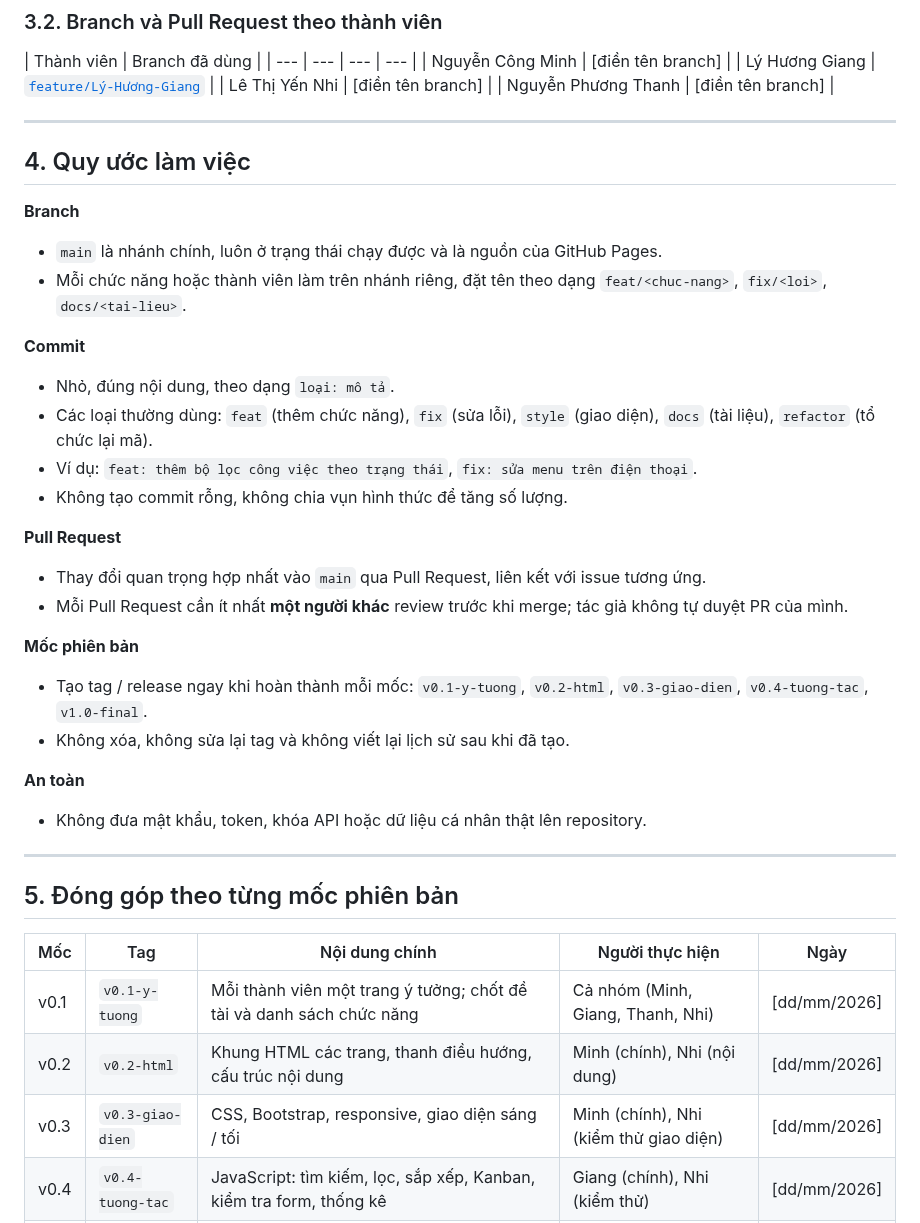
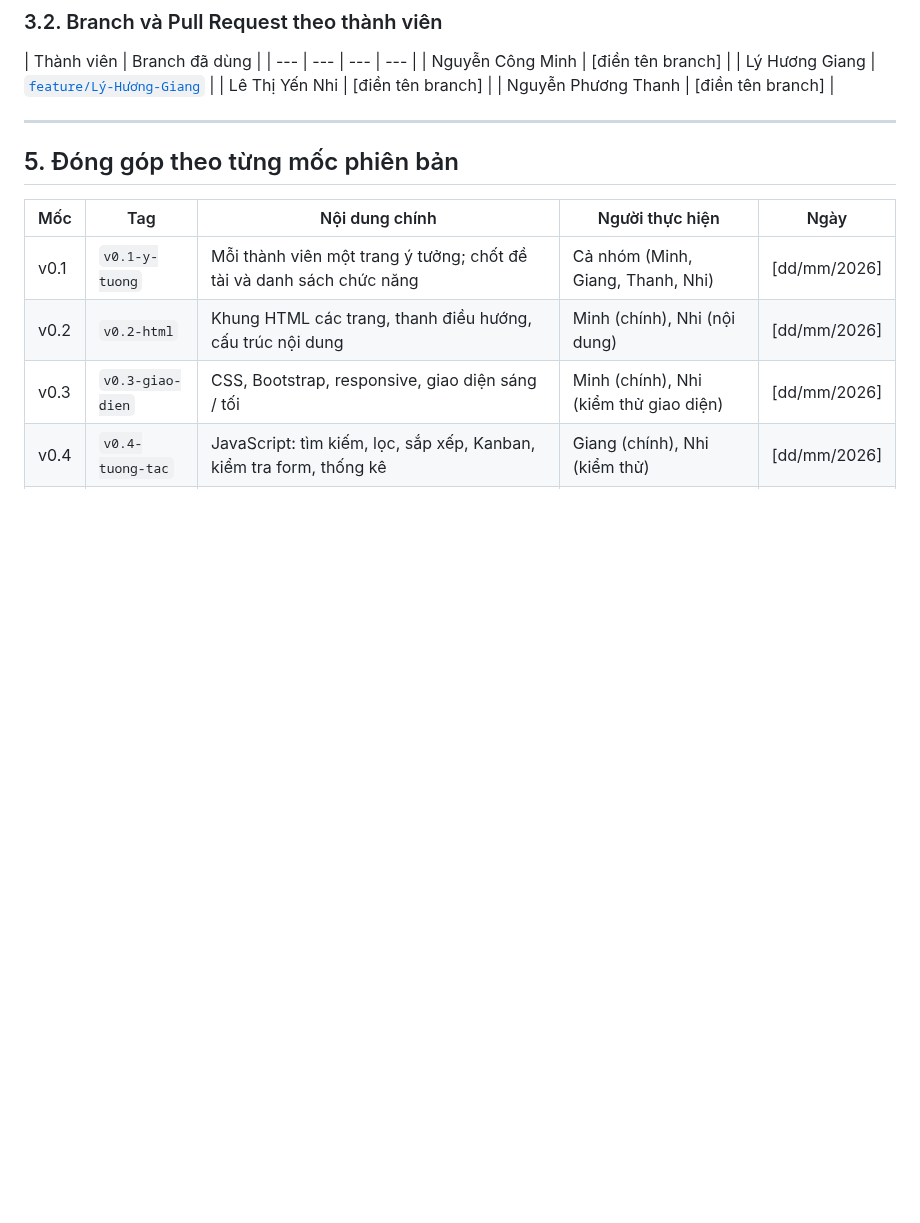
Before and after one commit to minhnck66sptin-glitch/ICT0023-K66-Nhom03--Website-nh-m-h-c-t-p-n., a Markdown page: CONTRIBUTIONS.md, the part around one of its changes. Drawn GitHub-style; blank space fills up the shorter version.

```diff
--- a/CONTRIBUTIONS.md
+++ b/CONTRIBUTIONS.md
@@ -87,30 +87,6 @@ Danh sách issue của repository: [Issues](https://github.com/minhnck66sptin-gl
 
 ---
 
-## 4. Quy ước làm việc
-
-**Branch**
-- `main` là nhánh chính, luôn ở trạng thái chạy được và là nguồn của GitHub Pages.
-- Mỗi chức năng hoặc thành viên làm trên nhánh riêng, đặt tên theo dạng `feat/<chuc-nang>`, `fix/<loi>`, `docs/<tai-lieu>`.
-
-**Commit**
-- Nhỏ, đúng nội dung, theo dạng `loại: mô tả`.
-- Các loại thường dùng: `feat` (thêm chức năng), `fix` (sửa lỗi), `style` (giao diện), `docs` (tài liệu), `refactor` (tổ chức lại mã).
-- Ví dụ: `feat: thêm bộ lọc công việc theo trạng thái`, `fix: sửa menu trên điện thoại`.
-- Không tạo commit rỗng, không chia vụn hình thức để tăng số lượng.
-
-**Pull Request**
-- Thay đổi quan trọng hợp nhất vào `main` qua Pull Request, liên kết với issue tương ứng.
-- Mỗi Pull Request cần ít nhất **một người khác** review trước khi merge; tác giả không tự duyệt PR của mình.
-
-**Mốc phiên bản**
-- Tạo tag / release ngay khi hoàn thành mỗi mốc: `v0.1-y-tuong`, `v0.2-html`, `v0.3-giao-dien`, `v0.4-tuong-tac`, `v1.0-final`.
-- Không xóa, không sửa lại tag và không viết lại lịch sử sau khi đã tạo.
-
-**An toàn**
-- Không đưa mật khẩu, token, khóa API hoặc dữ liệu cá nhân thật lên repository.
-
----
 
 ## 5. Đóng góp theo từng mốc phiên bản
 
```
Also changed, not shown: other parts of CONTRIBUTIONS.md (+0 -24 lines).
